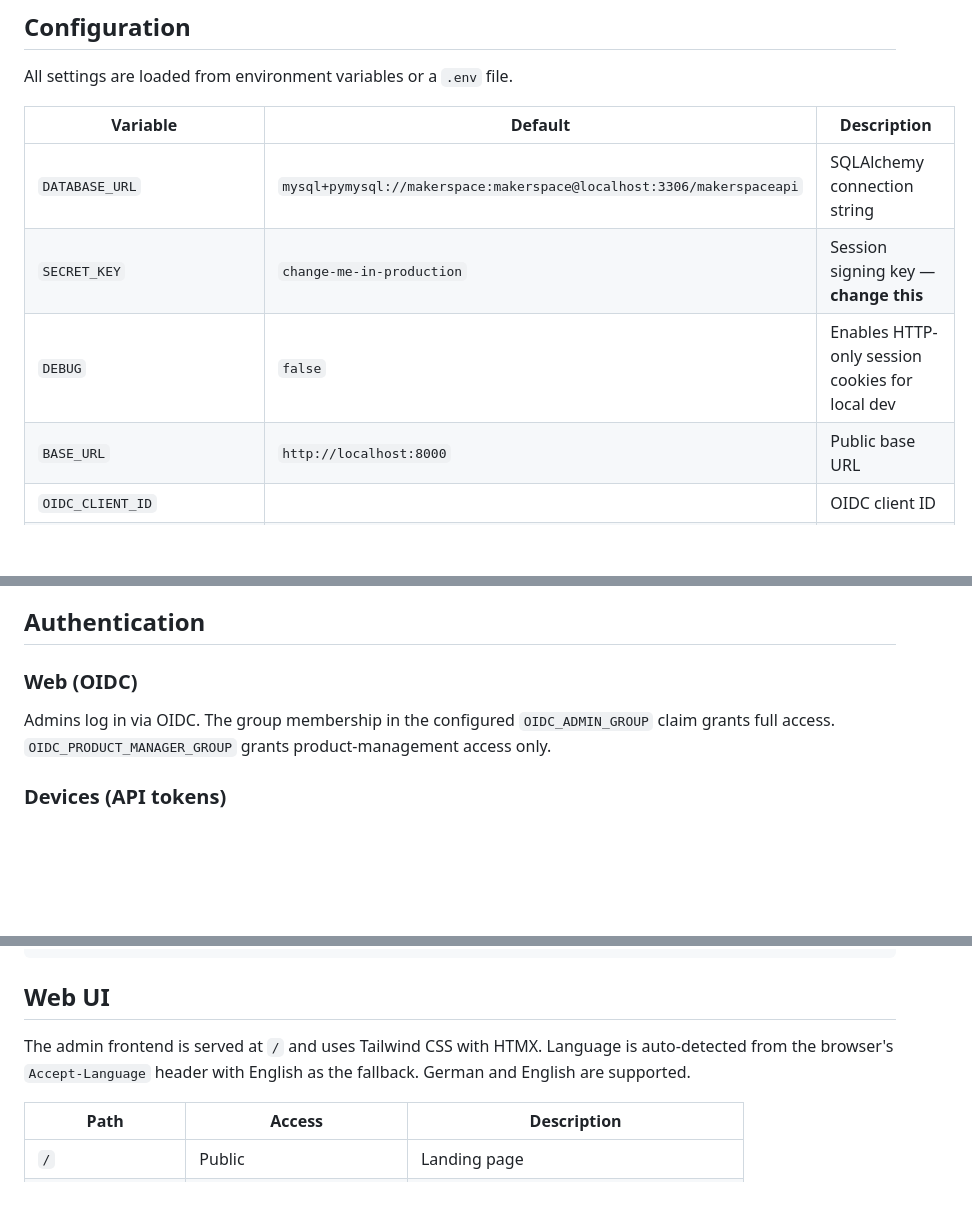
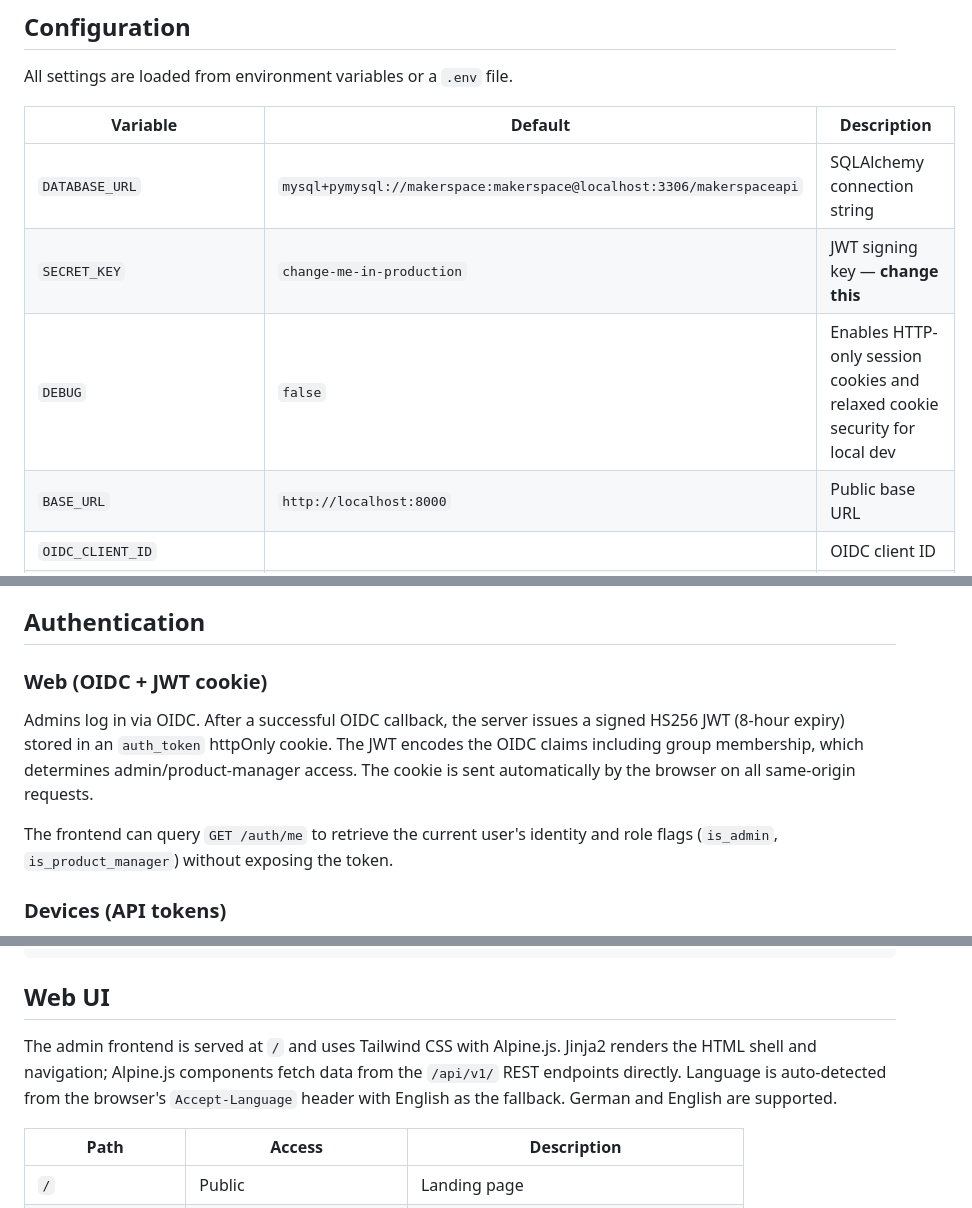
Before and after one commit to LeineLab/MakerSpaceAPI, a Markdown page: README.md, 3 parts joined by grey strips. Rendered like a GitHub page; blank space fills up the shorter version.

```diff
--- a/README.md
+++ b/README.md
@@ -51,8 +52,8 @@ All settings are loaded from environment variables or a `.env` file.
 | Variable | Default | Description |
 |---|---|---|
 | `DATABASE_URL` | `mysql+pymysql://makerspace:makerspace@localhost:3306/makerspaceapi` | SQLAlchemy connection string |
-| `SECRET_KEY` | `change-me-in-production` | Session signing key — **change this** |
-| `DEBUG` | `false` | Enables HTTP-only session cookies for local dev |
+| `SECRET_KEY` | `change-me-in-production` | JWT signing key — **change this** |
+| `DEBUG` | `false` | Enables HTTP-only session cookies and relaxed cookie security for local dev |
 | `BASE_URL` | `http://localhost:8000` | Public base URL |
 | `OIDC_CLIENT_ID` | | OIDC client ID |
 | `OIDC_CLIENT_SECRET` | | OIDC client secret |
@@ -71,9 +72,11 @@ Set `OIDC_PRODUCT_MANAGER_GROUP` to a group name to allow members of that group
 
 ## Authentication
 
-### Web (OIDC)
+### Web (OIDC + JWT cookie)
 
-Admins log in via OIDC. The group membership in the configured `OIDC_ADMIN_GROUP` claim grants full access. `OIDC_PRODUCT_MANAGER_GROUP` grants product-management access only.
+Admins log in via OIDC. After a successful OIDC callback, the server issues a signed HS256 JWT (8-hour expiry) stored in an `auth_token` httpOnly cookie. The JWT encodes the OIDC claims including group membership, which determines admin/product-manager access. The cookie is sent automatically by the browser on all same-origin requests.
+
+The frontend can query `GET /auth/me` to retrieve the current user's identity and role flags (`is_admin`, `is_product_manager`) without exposing the token.
 
 ### Devices (API tokens)
 
@@ -163,7 +175,7 @@ alembic revision --autogenerate -m "describe the change"
 
 ## Web UI
 
-The admin frontend is served at `/` and uses Tailwind CSS with HTMX. Language is auto-detected from the browser's `Accept-Language` header with English as the fallback. German and English are supported.
+The admin frontend is served at `/` and uses Tailwind CSS with Alpine.js. Jinja2 renders the HTML shell and navigation; Alpine.js components fetch data from the `/api/v1/` REST endpoints directly. Language is auto-detected from the browser's `Accept-Language` header with English as the fallback. German and English are supported.
 
 | Path | Access | Description |
 |---|---|---|
```
Also changed, not shown: other parts of README.md (+71 -12 lines).
